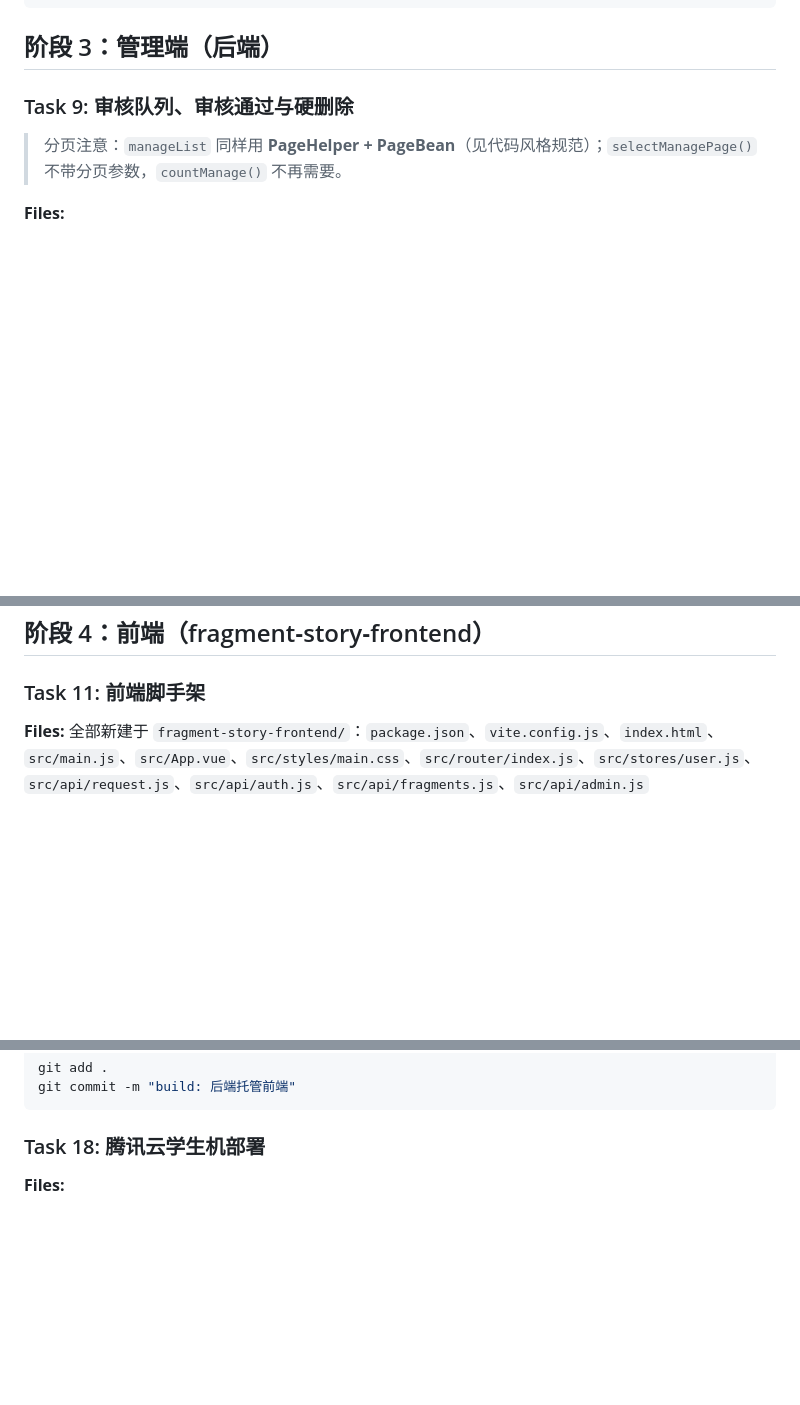
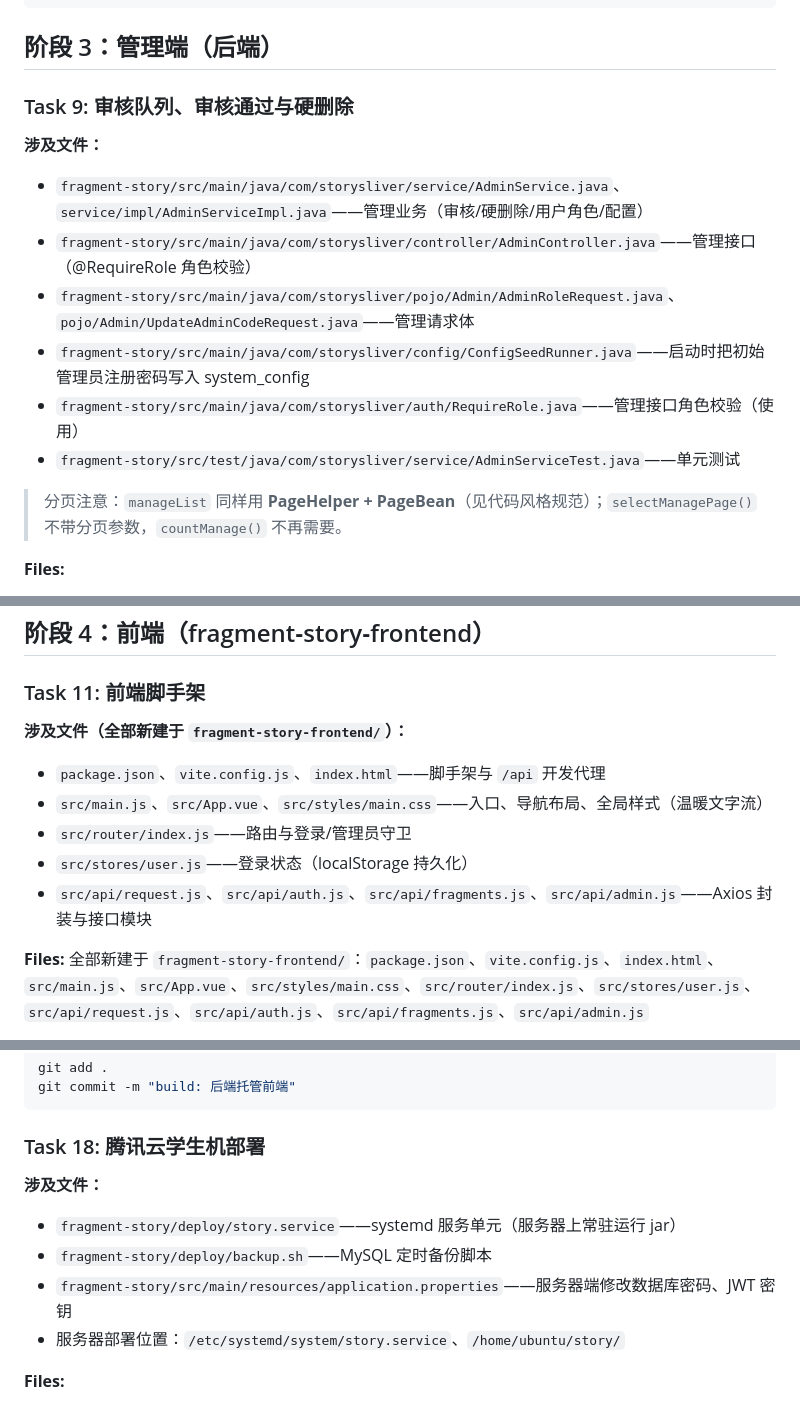
Before and after one commit to J1aen/story-sliver, a Markdown page: 实现计划.md, 3 parts joined by grey strips. Drawn GitHub-style; blank space fills up the shorter version.

````diff
--- a/实现计划.md
+++ b/实现计划.md
@@ -2277,6 +2306,14 @@ git commit -m "test: 阶段2验收"
 ## 阶段 3：管理端（后端）
 
 ### Task 9: 审核队列、审核通过与硬删除
+
+**涉及文件：**
+- `fragment-story/src/main/java/com/storysliver/service/AdminService.java`、`service/impl/AdminServiceImpl.java`——管理业务（审核/硬删除/用户角色/配置）
+- `fragment-story/src/main/java/com/storysliver/controller/AdminController.java`——管理接口（@RequireRole 角色校验）
+- `fragment-story/src/main/java/com/storysliver/pojo/Admin/AdminRoleRequest.java`、`pojo/Admin/UpdateAdminCodeRequest.java`——管理请求体
+- `fragment-story/src/main/java/com/storysliver/config/ConfigSeedRunner.java`——启动时把初始管理员注册密码写入 system_config
+- `fragment-story/src/main/java/com/storysliver/auth/RequireRole.java`——管理接口角色校验（使用）
+- `fragment-story/src/test/java/com/storysliver/service/AdminServiceTest.java`——单元测试
 
 > 分页注意：`manageList` 同样用 **PageHelper + PageBean**（见代码风格规范）；`selectManagePage()` 不带分页参数，`countManage()` 不再需要。
 
@@ -2656,6 +2695,13 @@ git commit -m "test: 阶段3验收"
 ## 阶段 4：前端（fragment‑story‑frontend）
 
 ### Task 11: 前端脚手架
+
+**涉及文件（全部新建于 `fragment‑story‑frontend/`）：**
+- `package.json`、`vite.config.js`、`index.html`——脚手架与 `/api` 开发代理
+- `src/main.js`、`src/App.vue`、`src/styles/main.css`——入口、导航布局、全局样式（温暖文字流）
+- `src/router/index.js`——路由与登录/管理员守卫
+- `src/stores/user.js`——登录状态（localStorage 持久化）
+- `src/api/request.js`、`src/api/auth.js`、`src/api/fragments.js`、`src/api/admin.js`——Axios 封装与接口模块
 
 **Files:** 全部新建于 `fragment‑story‑frontend/`：`package.json`、`vite.config.js`、`index.html`、`src/main.js`、`src/App.vue`、`src/styles/main.css`、`src/router/index.js`、`src/stores/user.js`、`src/api/request.js`、`src/api/auth.js`、`src/api/fragments.js`、`src/api/admin.js`
 
@@ -3484,6 +3554,12 @@ git commit -m "build: 后端托管前端"
 ```
 
 ### Task 18: 腾讯云学生机部署
+
+**涉及文件：**
+- `fragment-story/deploy/story.service`——systemd 服务单元（服务器上常驻运行 jar）
+- `fragment-story/deploy/backup.sh`——MySQL 定时备份脚本
+- `fragment-story/src/main/resources/application.properties`——服务器端修改数据库密码、JWT 密钥
+- 服务器部署位置：`/etc/systemd/system/story.service`、`/home/ubuntu/story/`
 
 **Files:**
 - Create: `fragment-story/deploy/story.service`（systemd 单元）
````
Also changed, not shown: other parts of 实现计划.md (+55 -0 lines).
